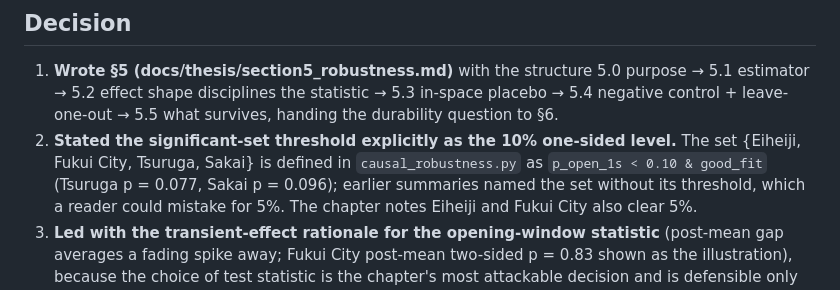
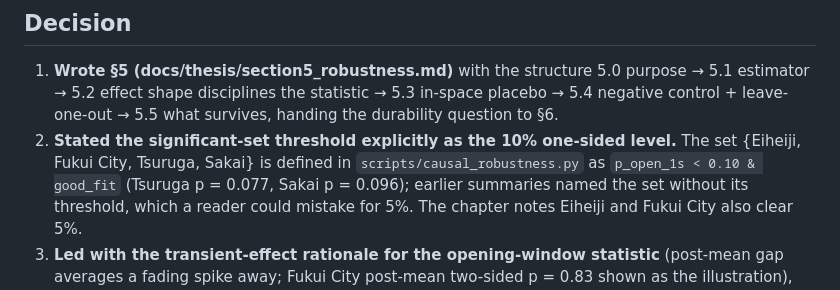
Before and after one commit to andrew-verde/english-fukui-tourism, a Markdown page: docs/adr/0010-chapter5-robustness-drafting.md, the part around the change. Drawn GitHub-style.

```diff
--- a/docs/adr/0010-chapter5-robustness-drafting.md
+++ b/docs/adr/0010-chapter5-robustness-drafting.md
@@ -22,7 +22,7 @@ Figs. 4–6.
    survives, handing the durability question to §6.
 2. **Stated the significant-set threshold explicitly as the 10% one-sided
    level.** The set {Eiheiji, Fukui City, Tsuruga, Sakai} is defined in
-   `causal_robustness.py` as `p_open_1s < 0.10 & good_fit` (Tsuruga p = 0.077,
+   `scripts/causal_robustness.py` as `p_open_1s < 0.10 & good_fit` (Tsuruga p = 0.077,
    Sakai p = 0.096); earlier summaries named the set without its threshold,
    which a reader could mistake for 5%. The chapter notes Eiheiji and Fukui
    City also clear 5%.
```
Also changed, not shown: docs/thesis/section6_intervention.md (+3 -1 lines), docs/thesis/section6_skeleton.md (+2 -1 lines).
